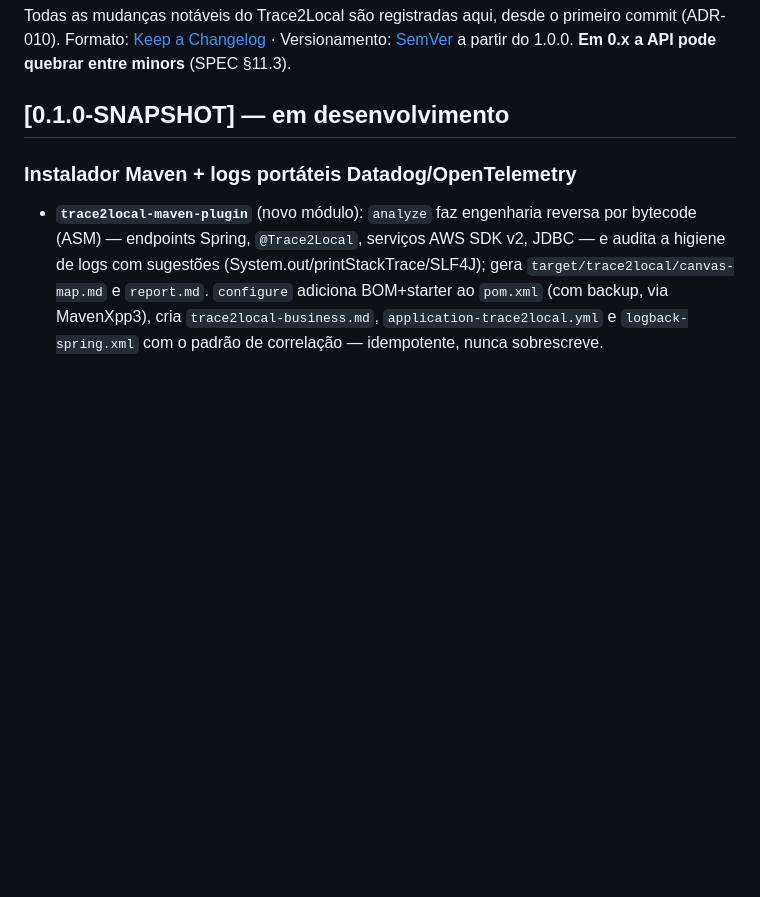
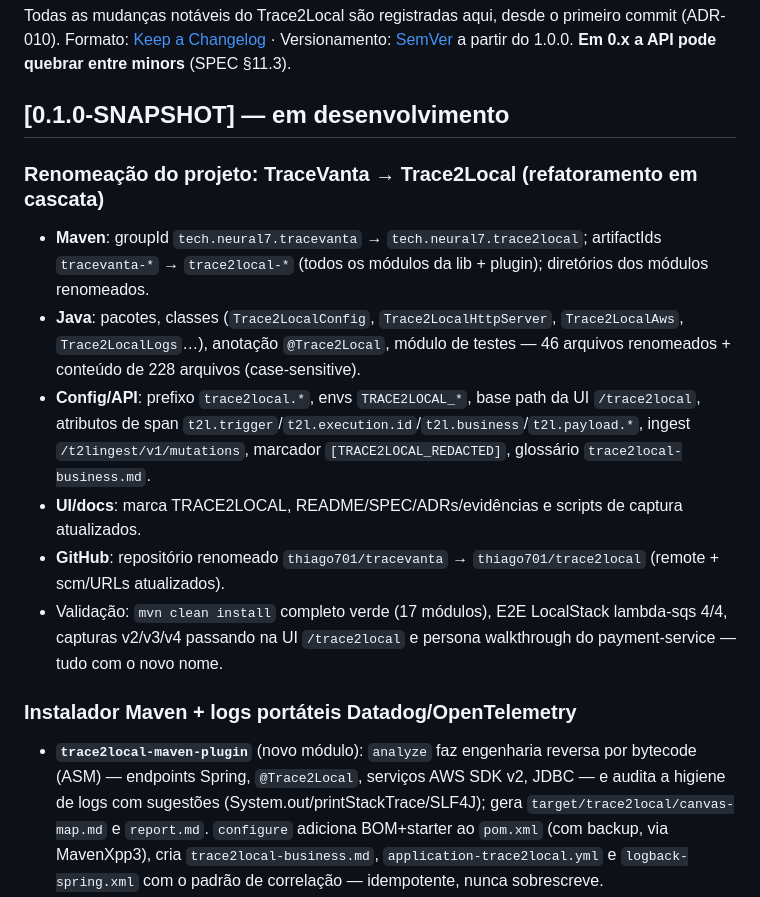
Before and after one commit to thiago701/trace2local, a Markdown page: CHANGELOG.md, the part around the change. GitHub-like rendering; blank space fills up the shorter version.

Commit message:
Registra a renomeacao TraceVanta -> Trace2Local no CHANGELOG

```diff
--- a/CHANGELOG.md
+++ b/CHANGELOG.md
@@ -4,6 +4,15 @@ Todas as mudanças notáveis do Trace2Local são registradas aqui, desde o prime
 Formato: [Keep a Changelog](https://keepachangelog.com/pt-BR/1.1.0/) · Versionamento: [SemVer](https://semver.org/) a partir do 1.0.0. **Em 0.x a API pode quebrar entre minors** (SPEC §11.3).
 
 ## [0.1.0-SNAPSHOT] — em desenvolvimento
+
+### Renomeação do projeto: TraceVanta → Trace2Local (refatoramento em cascata)
+
+- **Maven**: groupId `tech.neural7.tracevanta` → `tech.neural7.trace2local`; artifactIds `tracevanta-*` → `trace2local-*` (todos os módulos da lib + plugin); diretórios dos módulos renomeados.
+- **Java**: pacotes, classes (`Trace2LocalConfig`, `Trace2LocalHttpServer`, `Trace2LocalAws`, `Trace2LocalLogs`…), anotação `@Trace2Local`, módulo de testes — 46 arquivos renomeados + conteúdo de 228 arquivos (case-sensitive).
+- **Config/API**: prefixo `trace2local.*`, envs `TRACE2LOCAL_*`, base path da UI `/trace2local`, atributos de span `t2l.trigger`/`t2l.execution.id`/`t2l.business`/`t2l.payload.*`, ingest `/t2lingest/v1/mutations`, marcador `[TRACE2LOCAL_REDACTED]`, glossário `trace2local-business.md`.
+- **UI/docs**: marca TRACE2LOCAL, README/SPEC/ADRs/evidências e scripts de captura atualizados.
+- **GitHub**: repositório renomeado `thiago701/tracevanta` → `thiago701/trace2local` (remote + scm/URLs atualizados).
+- Validação: `mvn clean install` completo verde (17 módulos), E2E LocalStack lambda-sqs 4/4, capturas v2/v3/v4 passando na UI `/trace2local` e persona walkthrough do payment-service — tudo com o novo nome.
 
 ### Instalador Maven + logs portáteis Datadog/OpenTelemetry
 
```
